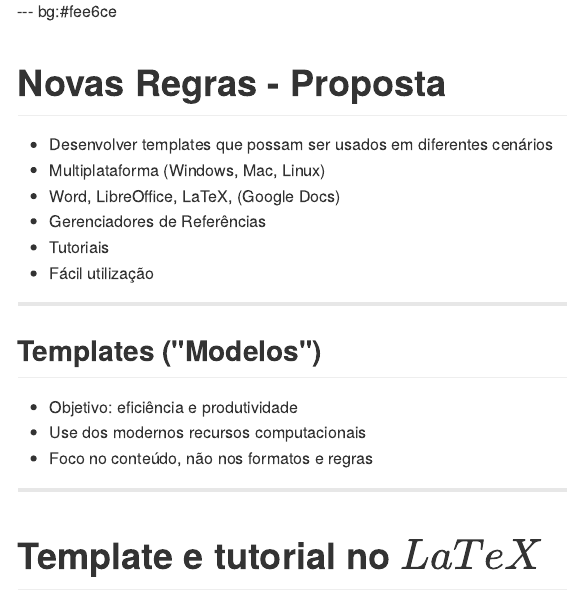
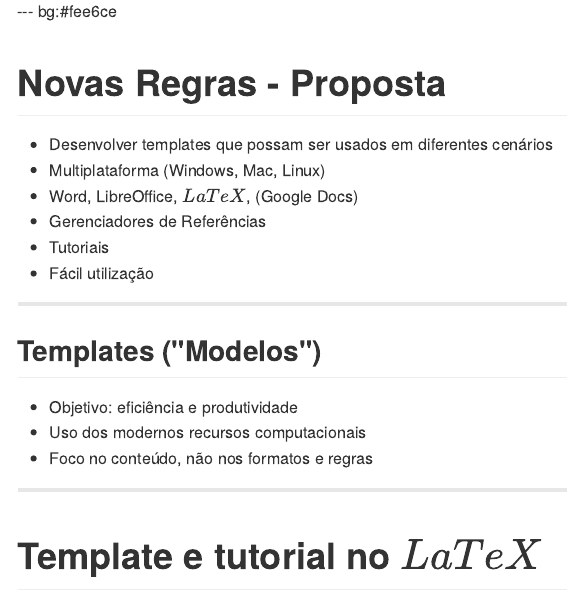
Before and after one commit to augusto-garcia/TemplatesESALQ, an R Markdown document (index.Rmd): the page in a window 1100 px wide, from 3240 px down. The pictures show the output file index.md that the author committed with the source, drawn offline in the style of GitHub.

Commit message:
Mínimas  correções

```diff
--- a/index.Rmd
+++ b/index.Rmd
@@ -83,7 +83,7 @@ mode        : selfcontained # {standalone, draft}
 
 - Desenvolver templates que possam ser usados em diferentes cenários
 - Multiplataforma (Windows, Mac, Linux)
-- Word, LibreOffice, LaTeX, (Google Docs)
+- Word, LibreOffice, $LaTeX$, (Google Docs)
 - Gerenciadores de Referências
 - Tutoriais
 - Fácil utilização
@@ -93,7 +93,7 @@ mode        : selfcontained # {standalone, draft}
 ## Templates ("Modelos")
 
 - Objetivo: eficiência e produtividade
-- Use dos modernos recursos computacionais
+- Uso dos modernos recursos computacionais
 - Foco no conteúdo, não nos formatos e regras
 
 ---
```
Also changed, not shown: index.html, index.md.
